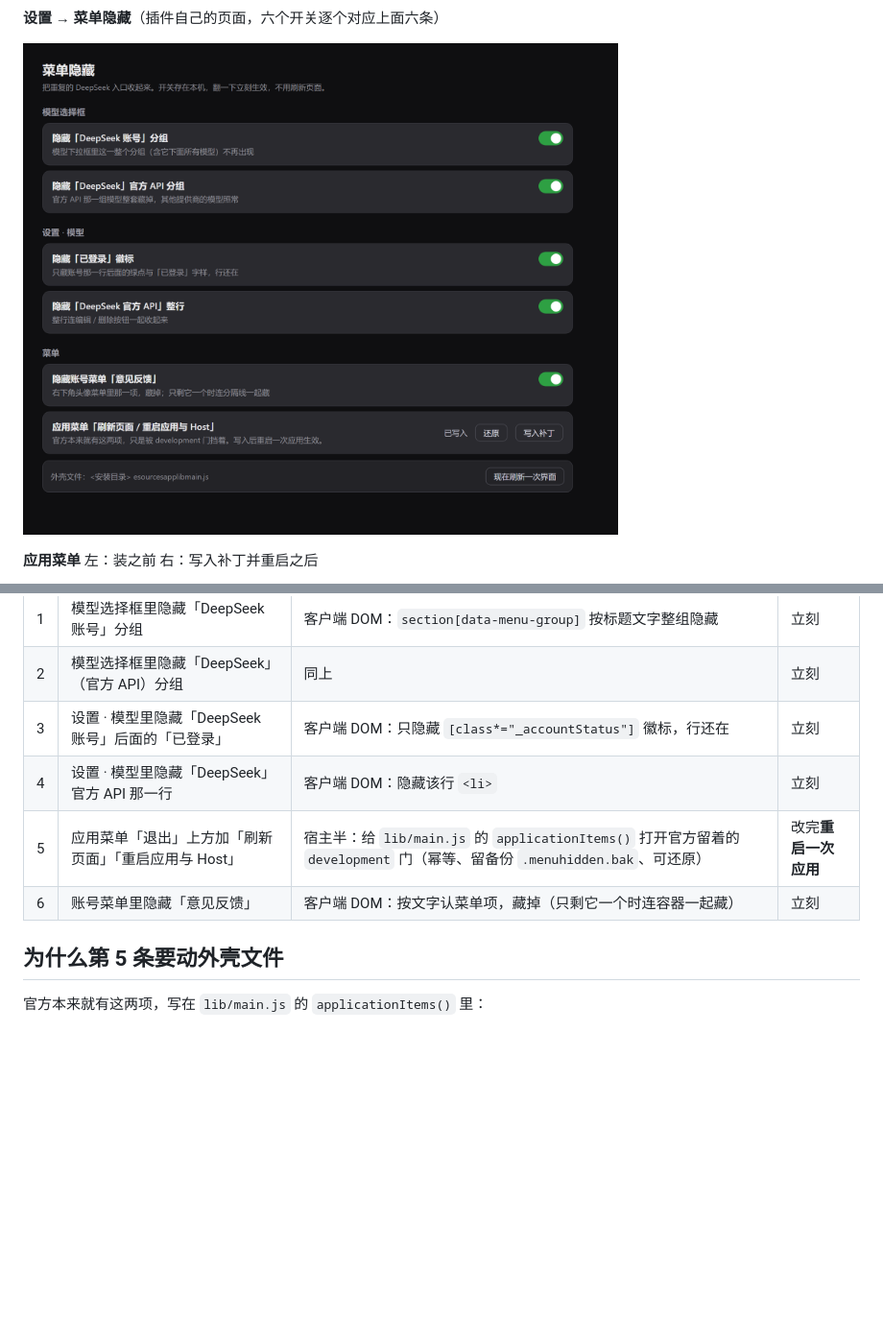
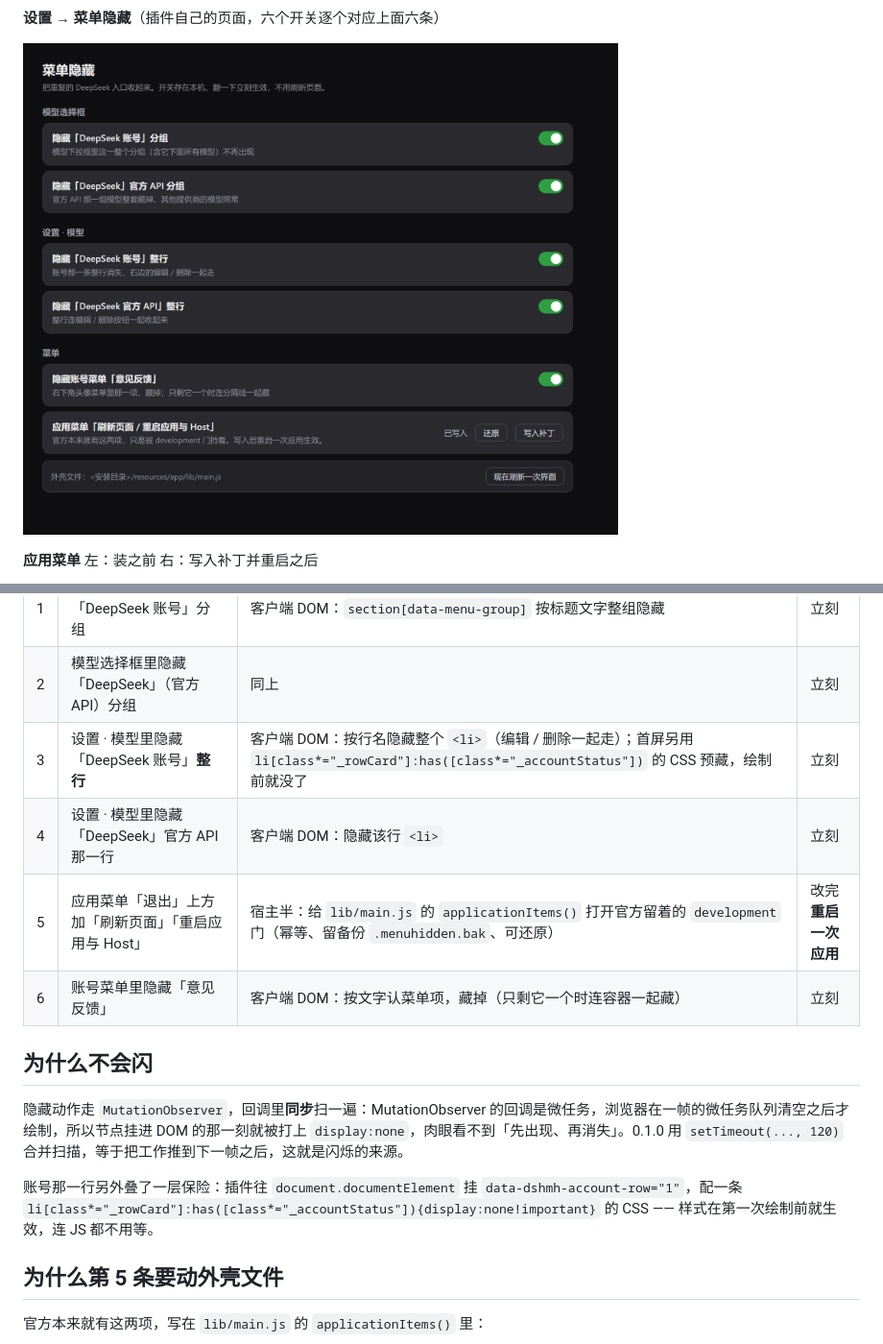
Before and after one commit to Biu-Bong/dsh-menu-hidden, a Markdown page: README.md, 2 parts joined by grey strips. Shown at 96% size. Rendered like a GitHub page; pictures changed too: docs/settings-plugin.png; blank space fills up the shorter version.

Commit message:
fix: 隐藏不再闪；「DeepSeek 账号」改为整行隐藏（0.1.2）

```diff
--- a/README.md
+++ b/README.md
@@ -82,10 +82,16 @@ dsh plugin --profile web remove dsh-menu-hidden
 |---|---|---|---|
 | 1 | 模型选择框里隐藏「DeepSeek 账号」分组 | 客户端 DOM：`section[data-menu-group]` 按标题文字整组隐藏 | 立刻 |
 | 2 | 模型选择框里隐藏「DeepSeek」（官方 API）分组 | 同上 | 立刻 |
-| 3 | 设置 · 模型里隐藏「DeepSeek 账号」后面的「已登录」 | 客户端 DOM：只隐藏 `[class*="_accountStatus"]` 徽标，行还在 | 立刻 |
+| 3 | 设置 · 模型里隐藏「DeepSeek 账号」**整行** | 客户端 DOM：按行名隐藏整个 `<li>`（编辑 / 删除一起走）；首屏另用 `li[class*="_rowCard"]:has([class*="_accountStatus"])` 的 CSS 预藏，绘制前就没了 | 立刻 |
 | 4 | 设置 · 模型里隐藏「DeepSeek」官方 API 那一行 | 客户端 DOM：隐藏该行 `<li>` | 立刻 |
 | 5 | 应用菜单「退出」上方加「刷新页面」「重启应用与 Host」 | 宿主半：给 `lib/main.js` 的 `applicationItems()` 打开官方留着的 `development` 门（幂等、留备份 `.menuhidden.bak`、可还原） | 改完**重启一次应用** |
 | 6 | 账号菜单里隐藏「意见反馈」 | 客户端 DOM：按文字认菜单项，藏掉（只剩它一个时连容器一起藏） | 立刻 |
+
+## 为什么不会闪
+
+隐藏动作走 `MutationObserver`，回调里**同步**扫一遍：MutationObserver 的回调是微任务，浏览器在一帧的微任务队列清空之后才绘制，所以节点挂进 DOM 的那一刻就被打上 `display:none`，肉眼看不到「先出现、再消失」。0.1.0 用 `setTimeout(..., 120)` 合并扫描，等于把工作推到下一帧之后，这就是闪烁的来源。
+
+账号那一行另外叠了一层保险：插件往 `document.documentElement` 挂 `data-dshmh-account-row="1"`，配一条 `li[class*="_rowCard"]:has([class*="_accountStatus"]){display:none!important}` 的 CSS —— 样式在第一次绘制前就生效，连 JS 都不用等。
 
 ## 为什么第 5 条要动外壳文件
 
```
Also changed, not shown: 2 other files.
